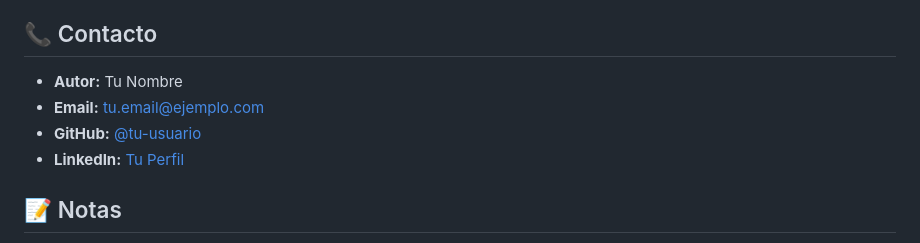
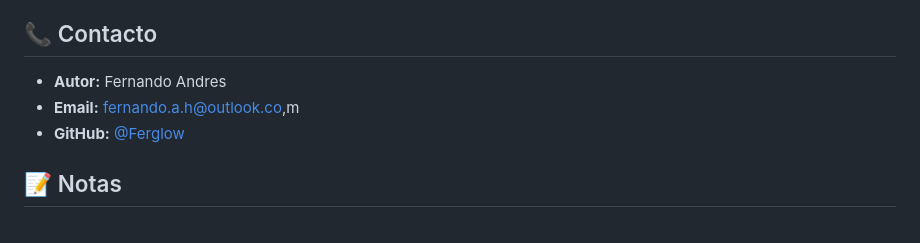
Before and after one commit to Ferglow/Curso_de_html-css, a Markdown page: Card rotacion 3d/README.md, the part around the change. GitHub-like rendering.

Commit message:
Directorio card rotacion

```diff
--- a/Card rotacion 3d/README.md
+++ b/Card rotacion 3d/README.md
@@ -211,10 +211,9 @@ Las contribuciones son bienvenidas. Para contribuir:
 
 ## 📞 Contacto
 
-- **Autor:** Tu Nombre
-- **Email:** tu.email@ejemplo.com
-- **GitHub:** [@tu-usuario](https://github.com/tu-usuario)
-- **LinkedIn:** [Tu Perfil](https://linkedin.com/in/tu-perfil)
+- **Autor:** Fernando Andres
+- **Email:** fernando.a.h@outlook.co,m
+- **GitHub:** [@Ferglow](https://github.com/Ferglow)
 
 ## 📝 Notas
 
```
